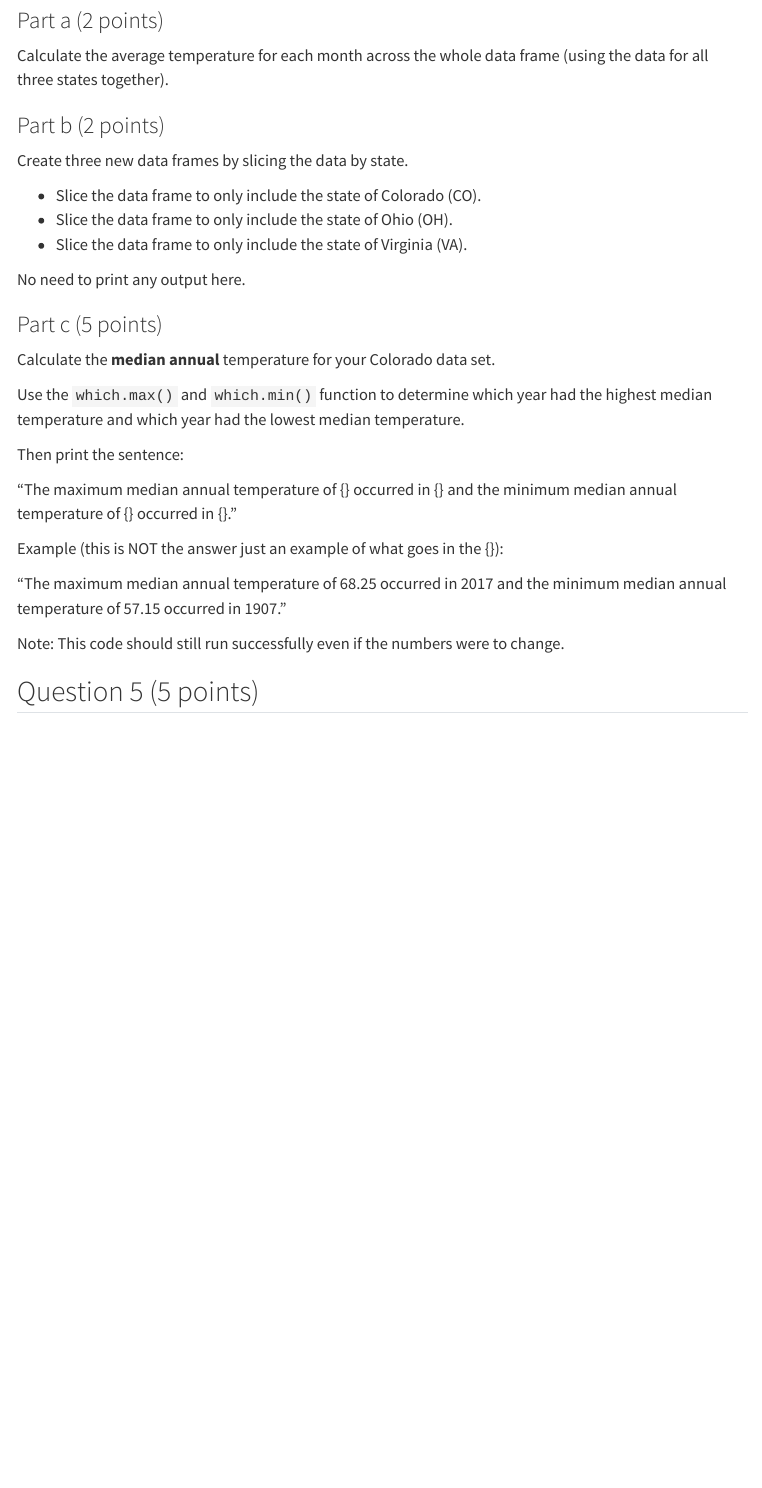
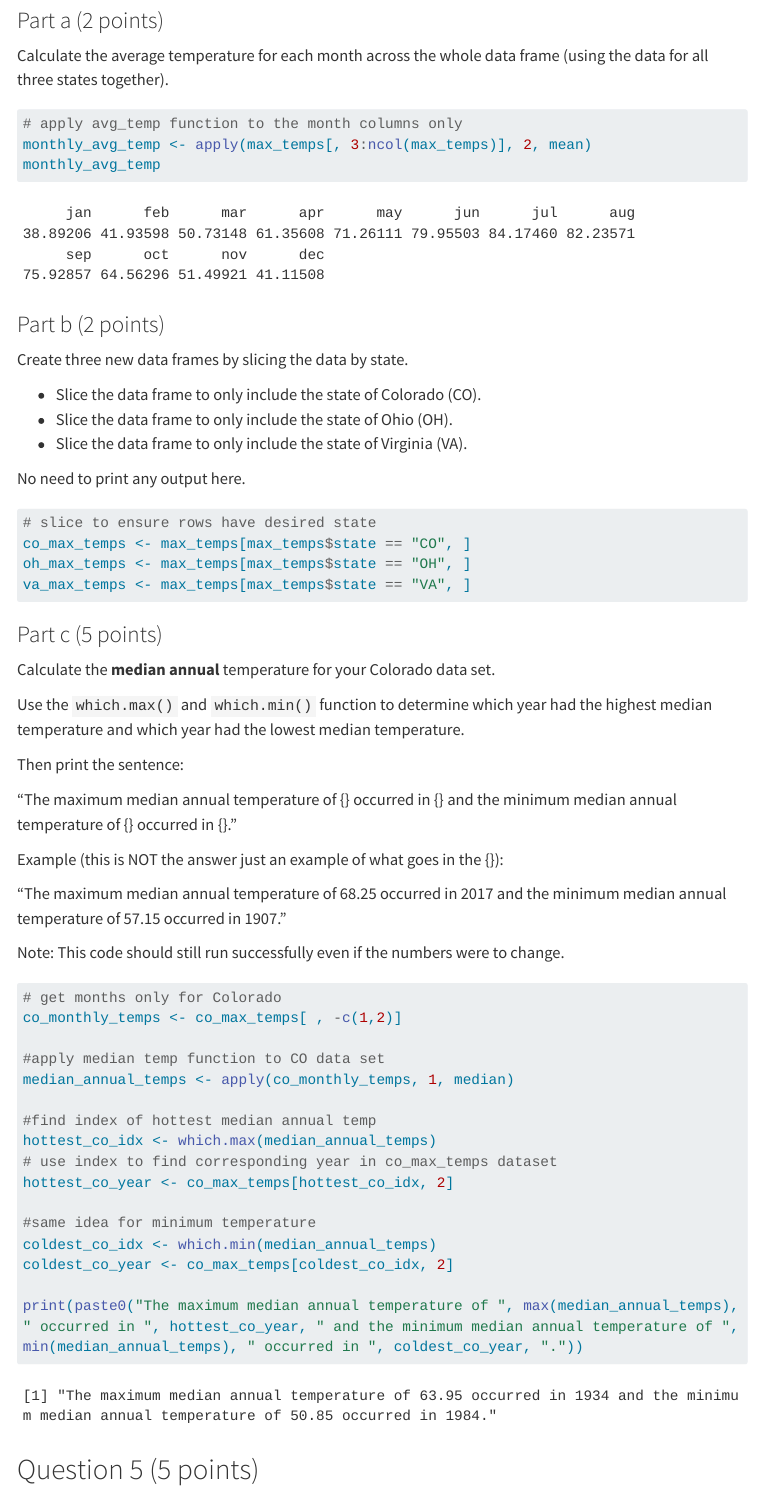
Before and after one commit to lana-123/Sheng_Lana_201_A06, a Quarto document (template_A06.qmd): the page in a window 1100 px wide, from 7040 px down. Rendered offline with R 4.5, knitr and Pandoc in place of Quarto, with nearby package versions; code that draws random numbers runs with fixed seeds of ours; menus at the side of the page are left out; long lines of code are wrapped; column names are cleaned by a stand-in for the janitor package.

Commit message:
Q4 completed

````diff
--- a/template_A06.qmd
+++ b/template_A06.qmd
@@ -218,6 +218,9 @@ Calculate the average temperature for each month across the whole data frame (us
 
 ```{r}
 
+# apply avg_temp function to the month columns only
+monthly_avg_temp <- apply(max_temps[, 3:ncol(max_temps)], 2, mean)
+monthly_avg_temp
 
 ```
 
@@ -233,6 +236,10 @@ Create three new data frames by slicing the data by state.
 No need to print any output here.
 
 ```{r}
+# slice to ensure rows have desired state
+co_max_temps <- max_temps[max_temps$state == "CO", ]
+oh_max_temps <- max_temps[max_temps$state == "OH", ]
+va_max_temps <- max_temps[max_temps$state == "VA", ]
 
 ```
 
@@ -254,6 +261,22 @@ Example (this is NOT the answer just an example of what goes in the {}):
 Note: This code should still run successfully even if the numbers were to change.
 
 ```{r}
+# get months only for Colorado
+co_monthly_temps <- co_max_temps[ , -c(1,2)]
+
+#apply median temp function to CO data set
+median_annual_temps <- apply(co_monthly_temps, 1, median)
+
+#find index of hottest median annual temp
+hottest_co_idx <- which.max(median_annual_temps)
+# use index to find corresponding year in co_max_temps dataset
+hottest_co_year <- co_max_temps[hottest_co_idx, 2]
+
+#same idea for minimum temperature
+coldest_co_idx <- which.min(median_annual_temps)
+coldest_co_year <- co_max_temps[coldest_co_idx, 2]
+
+print(paste0("The maximum median annual temperature of ", max(median_annual_temps), " occurred in ", hottest_co_year, " and the minimum median annual temperature of ", min(median_annual_temps), " occurred in ", coldest_co_year, "."))
 
 ```
 
````
